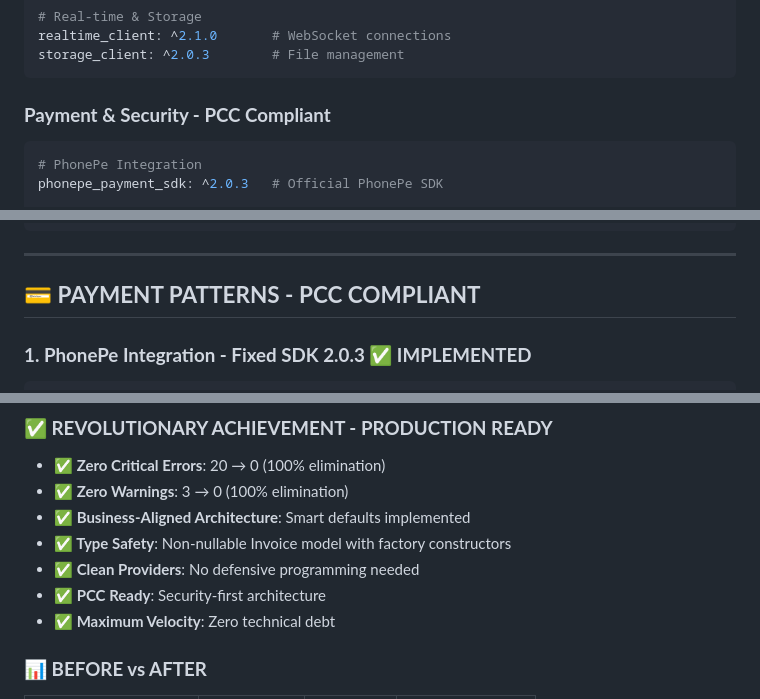
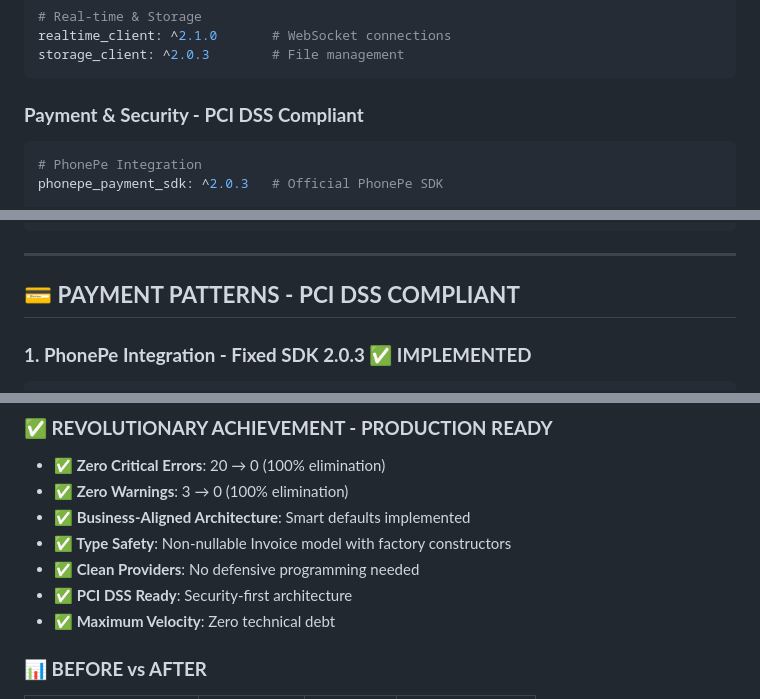
Before and after one commit to prasanthkuna/invoice-pe-flutter, a Markdown page: FLUTTER_SUPABASE_PATTERNS.md, 3 parts joined by grey strips. Rendered like a GitHub page.

````diff
--- a/FLUTTER_SUPABASE_PATTERNS.md
+++ b/FLUTTER_SUPABASE_PATTERNS.md
@@ -60,7 +60,7 @@ realtime_client: ^2.1.0       # WebSocket connections
 storage_client: ^2.0.3        # File management
 ```
 
-### **Payment & Security - PCC Compliant**
+### **Payment & Security - PCI DSS Compliant**
 ```yaml
 # PhonePe Integration
 phonepe_payment_sdk: ^2.0.3   # Official PhonePe SDK
@@ -383,7 +383,7 @@ serve(async (req) => {
 
 ---
 
-## 💳 **PAYMENT PATTERNS - PCC COMPLIANT**
+## 💳 **PAYMENT PATTERNS - PCI DSS COMPLIANT**
 
 ### **1. PhonePe Integration - Fixed SDK 2.0.3 ✅ IMPLEMENTED**
 ```dart
@@ -643,7 +643,7 @@ testWidgets('Payment flow completes successfully', (tester) async {
 - **✅ Business-Aligned Architecture**: Smart defaults implemented
 - **✅ Type Safety**: Non-nullable Invoice model with factory constructors
 - **✅ Clean Providers**: No defensive programming needed
-- **✅ PCC Ready**: Security-first architecture
+- **✅ PCI DSS Ready**: Security-first architecture
 - **✅ Maximum Velocity**: Zero technical debt
 
 ### **📊 BEFORE vs AFTER**
````
Also changed, not shown: other parts of FLUTTER_SUPABASE_PATTERNS.md (+7 -7 lines), README.md (+1 -1 lines).
